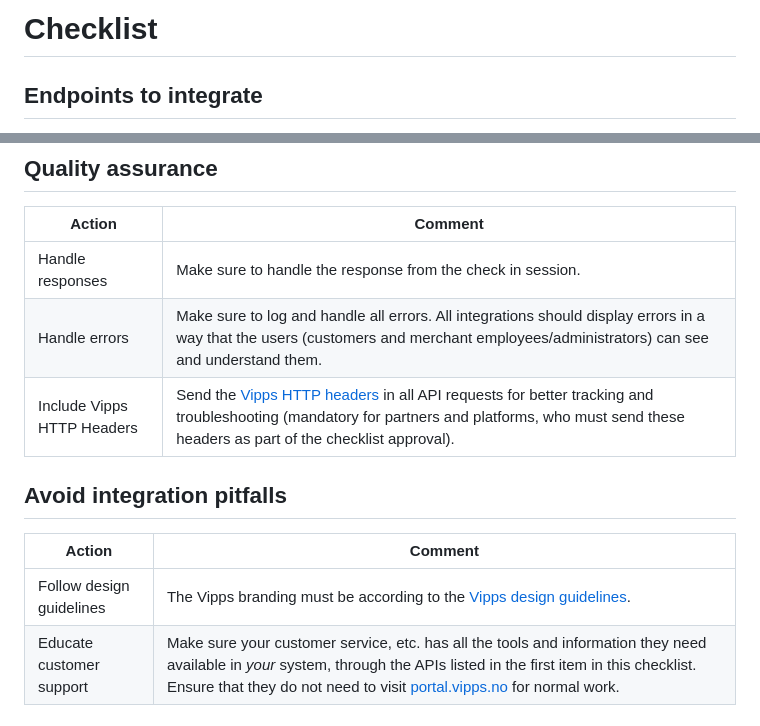
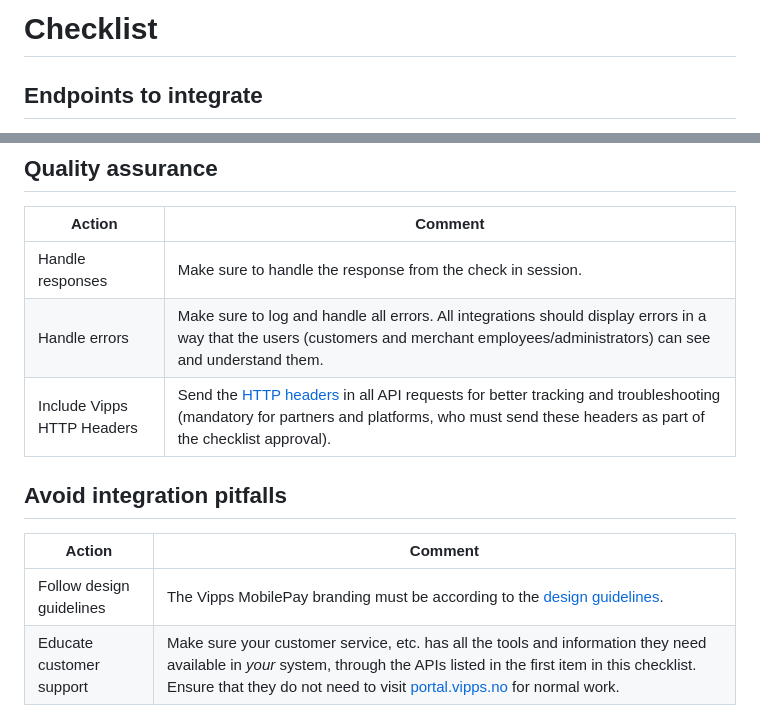
Before and after one commit to vippsas/vipps-check-in-api, a Markdown page: vipps-check-in-api-checklist.md, 2 parts joined by grey strips. Drawn GitHub-style.

```diff
--- a/vipps-check-in-api-checklist.md
+++ b/vipps-check-in-api-checklist.md
@@ -2,7 +2,7 @@
 ---
 title: Check-in API checklist
 sidebar_label: Checklist
-sidebar_position: 20
+sidebar_position: 40
 description: Checklist for full integration with the Check-in API.
 pagination_next: null
 pagination_prev: null
@@ -26,11 +26,11 @@ Integrate the [API endpoint](https://developer.vippsmobilepay.com/api/check-in/)
 |-----------------------|-----------|
 |     Handle responses | Make sure to handle the response from the check in session.|
 |     Handle errors    | Make sure to log and handle all errors. All integrations should display errors in a way that the users (customers and merchant employees/administrators) can see and understand them.|
-|     Include Vipps HTTP Headers      | Send the [Vipps HTTP headers](https://developer.vippsmobilepay.com/docs/common-topics/http-headers) in all API requests for better tracking and troubleshooting (mandatory for partners and platforms, who must send these headers as part of the checklist approval). |
+|     Include Vipps HTTP Headers      | Send the [HTTP headers](https://developer.vippsmobilepay.com/docs/common-topics/http-headers) in all API requests for better tracking and troubleshooting (mandatory for partners and platforms, who must send these headers as part of the checklist approval). |
 
 ## Avoid integration pitfalls
 
 | Action                       | Comment |
 |------------------------------|-----------|
-|     Follow design guidelines | The Vipps branding must be according to the [Vipps design guidelines](https://developer.vippsmobilepay.com/docs/design-guidelines).|
+|     Follow design guidelines | The Vipps MobilePay branding must be according to the [design guidelines](https://developer.vippsmobilepay.com/docs/design-guidelines).|
 |     Educate customer support | Make sure your customer service, etc. has all the tools and information they need available in *your* system, through the APIs listed in the first item in this checklist. Ensure that they do not need to visit [portal.vipps.no](https://portal.vipps.no) for normal work. |
```
Also changed, not shown: README.md (+3 -1 lines), vipps-check-in-api-faq.md (+1 -1 lines), vipps-check-in-api-quick-start.md (added, +161 -0 lines), images/POS_step_3.png (added), images/loyalty_check_in_1.png, 4 other files.
